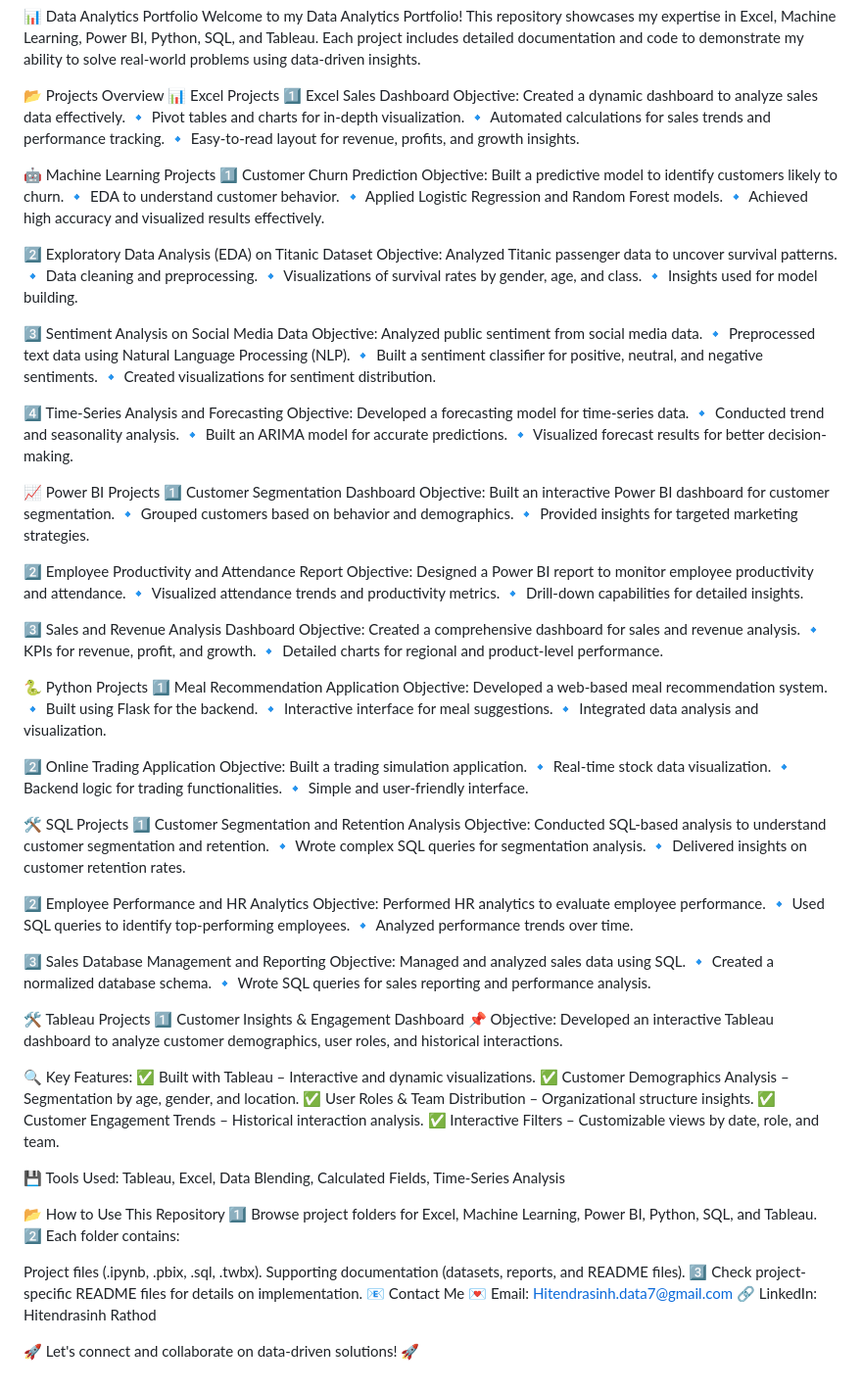
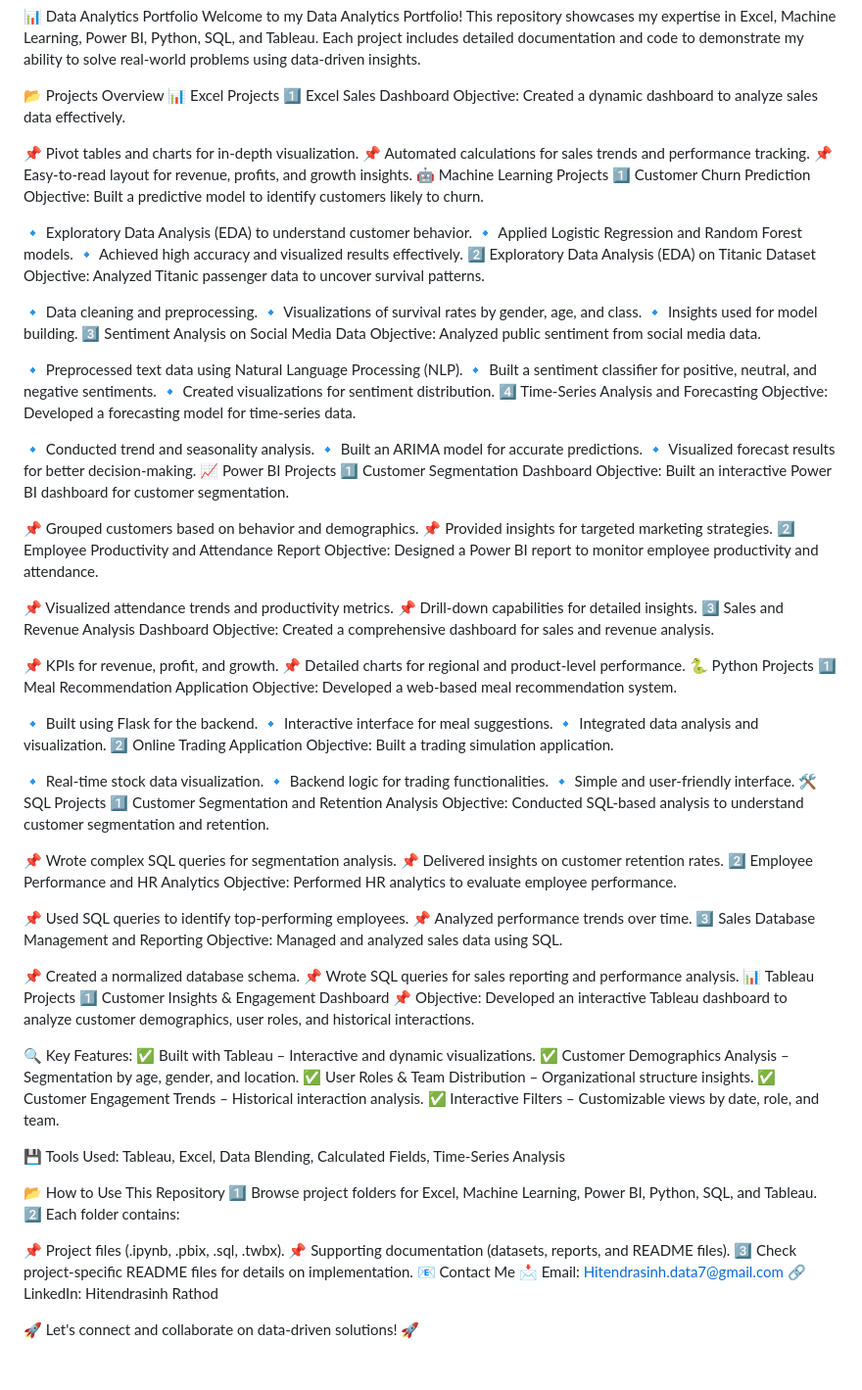
Before and after one commit to Hitendrasinhdata7/Data-Analytics-Portfolio, a Markdown page: README.md, the part around the change. Shown: that part at 98% size. Rendered like a GitHub page.

Commit message:
Update README.md
Commit

```diff
--- a/README.md
+++ b/README.md
@@ -5,81 +5,81 @@ Welcome to my Data Analytics Portfolio! This repository showcases my expertise i
 📊 Excel Projects
 1️⃣ Excel Sales Dashboard
 Objective: Created a dynamic dashboard to analyze sales data effectively.
-🔹 Pivot tables and charts for in-depth visualization.
-🔹 Automated calculations for sales trends and performance tracking.
-🔹 Easy-to-read layout for revenue, profits, and growth insights.
 
+📌 Pivot tables and charts for in-depth visualization.
+📌 Automated calculations for sales trends and performance tracking.
+📌 Easy-to-read layout for revenue, profits, and growth insights.
 🤖 Machine Learning Projects
 1️⃣ Customer Churn Prediction
 Objective: Built a predictive model to identify customers likely to churn.
-🔹 EDA to understand customer behavior.
+
+🔹 Exploratory Data Analysis (EDA) to understand customer behavior.
 🔹 Applied Logistic Regression and Random Forest models.
 🔹 Achieved high accuracy and visualized results effectively.
-
 2️⃣ Exploratory Data Analysis (EDA) on Titanic Dataset
 Objective: Analyzed Titanic passenger data to uncover survival patterns.
+
 🔹 Data cleaning and preprocessing.
 🔹 Visualizations of survival rates by gender, age, and class.
 🔹 Insights used for model building.
-
 3️⃣ Sentiment Analysis on Social Media Data
 Objective: Analyzed public sentiment from social media data.
+
 🔹 Preprocessed text data using Natural Language Processing (NLP).
 🔹 Built a sentiment classifier for positive, neutral, and negative sentiments.
 🔹 Created visualizations for sentiment distribution.
-
 4️⃣ Time-Series Analysis and Forecasting
 Objective: Developed a forecasting model for time-series data.
+
 🔹 Conducted trend and seasonality analysis.
 🔹 Built an ARIMA model for accurate predictions.
 🔹 Visualized forecast results for better decision-making.
-
 📈 Power BI Projects
 1️⃣ Customer Segmentation Dashboard
 Objective: Built an interactive Power BI dashboard for customer segmentation.
-🔹 Grouped customers based on behavior and demographics.
-🔹 Provided insights for targeted marketing strategies.
 
+📌 Grouped customers based on behavior and demographics.
+📌 Provided insights for targeted marketing strategies.
 2️⃣ Employee Productivity and Attendance Report
 Objective: Designed a Power BI report to monitor employee productivity and attendance.
-🔹 Visualized attendance trends and productivity metrics.
-🔹 Drill-down capabilities for detailed insights.
 
+📌 Visualized attendance trends and productivity metrics.
+📌 Drill-down capabilities for detailed insights.
 3️⃣ Sales and Revenue Analysis Dashboard
 Objective: Created a comprehensive dashboard for sales and revenue analysis.
-🔹 KPIs for revenue, profit, and growth.
-🔹 Detailed charts for regional and product-level performance.
 
+📌 KPIs for revenue, profit, and growth.
+📌 Detailed charts for regional and product-level performance.
 🐍 Python Projects
 1️⃣ Meal Recommendation Application
 Objective: Developed a web-based meal recommendation system.
+
 🔹 Built using Flask for the backend.
 🔹 Interactive interface for meal suggestions.
 🔹 Integrated data analysis and visualization.
-
 2️⃣ Online Trading Application
 Objective: Built a trading simulation application.
+
 🔹 Real-time stock data visualization.
 🔹 Backend logic for trading functionalities.
 🔹 Simple and user-friendly interface.
-
 🛠️ SQL Projects
 1️⃣ Customer Segmentation and Retention Analysis
 Objective: Conducted SQL-based analysis to understand customer segmentation and retention.
-🔹 Wrote complex SQL queries for segmentation analysis.
-🔹 Delivered insights on customer retention rates.
 
+📌 Wrote complex SQL queries for segmentation analysis.
+📌 Delivered insights on customer retention rates.
 2️⃣ Employee Performance and HR Analytics
 Objective: Performed HR analytics to evaluate employee performance.
-🔹 Used SQL queries to identify top-performing employees.
-🔹 Analyzed performance trends over time.
 
+📌 Used SQL queries to identify top-performing employees.
+📌 Analyzed performance trends over time.
 3️⃣ Sales Database Management and Reporting
 Objective: Managed and analyzed sales data using SQL.
-🔹 Created a normalized database schema.
-🔹 Wrote SQL queries for sales reporting and performance analysis.
 
-🛠️ Tableau Projects
+📌 Created a normalized database schema.
+📌 Wrote SQL queries for sales reporting and performance analysis.
+📊 Tableau Projects
 1️⃣ Customer Insights & Engagement Dashboard
 📌 Objective: Developed an interactive Tableau dashboard to analyze customer demographics, user roles, and historical interactions.
 
@@ -96,11 +96,11 @@ Objective: Managed and analyzed sales data using SQL.
 1️⃣ Browse project folders for Excel, Machine Learning, Power BI, Python, SQL, and Tableau.
 2️⃣ Each folder contains:
 
-Project files (.ipynb, .pbix, .sql, .twbx).
-Supporting documentation (datasets, reports, and README files).
+📌 Project files (.ipynb, .pbix, .sql, .twbx).
+📌 Supporting documentation (datasets, reports, and README files).
 3️⃣ Check project-specific README files for details on implementation.
 📧 Contact Me
-💌 Email: Hitendrasinh.data7@gmail.com
+📩 Email: Hitendrasinh.data7@gmail.com
 🔗 LinkedIn: Hitendrasinh Rathod
 
 🚀 Let's connect and collaborate on data-driven solutions! 🚀
```
